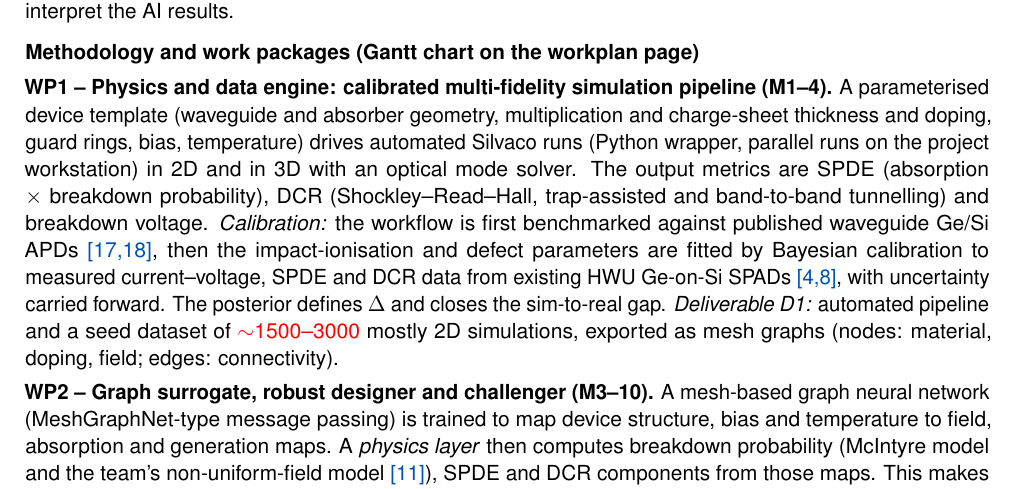
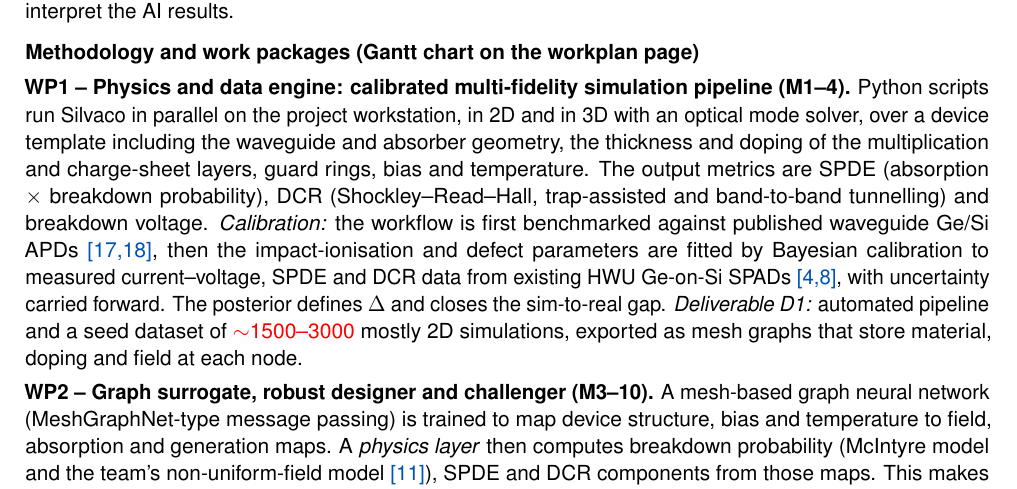
Before and after one commit to ChengWang2018/AI-GeSPAD, a LaTeX document (AI-GeSPAD_VisionApproach.tex): part of page 3 of 5, cut so that both start at the same text. Compiled offline with pdfLaTeX.

Commit message:
update v&a

```diff
--- a/AI-GeSPAD_VisionApproach.tex
+++ b/AI-GeSPAD_VisionApproach.tex
@@ -109,8 +109,8 @@ Three developments make this the right moment. \textbf{Device readiness:} Ge-on-
 Each method answers a feature of Eqs.~(1)--(2). \textbf{(i)} $\eta$ and $D$ are integrals of spatial fields on irregular meshes, with noise dominated by local hot spots. A graph neural network on the mesh matches this structure, and the final step is left to established avalanche physics. \textbf{(ii)} Each TCAD run is expensive and the simulation budget $B$ is fixed, so the AI must choose which simulations to run: uncertainty-aware active learning picks the most informative designs, and the surrogate learns mostly from cheap 2D runs before a few costly 3D runs. \textbf{(iii)} The objectives compete, which calls for multi-objective optimisation. \textbf{(iv)} The inner minimum is attained at rare corners of $\Delta$, which calls for adversarial falsification to find the worst case, rather than random TCAD sampling or a few hand-picked corner cases~\cn{6,7}. \textbf{(v)} Physicists must be able to interpret the AI results.
 
 \subsection{Methodology and work packages (Gantt chart on the workplan page)}
-\textbf{WP1 -- Physics and data engine: calibrated multi-fidelity simulation pipeline (M1--4).} A parameterised device template (waveguide and absorber geometry, multiplication and charge-sheet thickness and doping, guard rings, bias, temperature) drives automated Silvaco runs (Python wrapper, parallel runs on the project workstation) in 2D and in 3D with an optical mode solver. The output metrics are SPDE (absorption $\times$ breakdown probability), DCR (Shockley--Read--Hall, trap-assisted and band-to-band tunnelling) and breakdown voltage. \emph{Calibration:} the workflow is first benchmarked against published waveguide Ge/Si APDs~\cn{17,18}, then the impact-ionisation and defect parameters are fitted by Bayesian calibration to measured current--voltage, SPDE and DCR data from existing HWU Ge-on-Si SPADs~\cn{4,8}, with uncertainty carried forward. The posterior defines $\Delta$ and closes the sim-to-real gap.
-\emph{Deliverable D1:} automated pipeline and a seed dataset of \tbc{$\sim$1500--3000} mostly 2D simulations, exported as mesh graphs (nodes: material, doping, field; edges: connectivity).
+\textbf{WP1 -- Physics and data engine: calibrated multi-fidelity simulation pipeline (M1--4).} Python scripts run Silvaco in parallel on the project workstation, in 2D and in 3D with an optical mode solver, over a device template including the waveguide and absorber geometry, the thickness and doping of the multiplication and charge-sheet layers, guard rings, bias and temperature. The output metrics are SPDE (absorption $\times$ breakdown probability), DCR (Shockley--Read--Hall, trap-assisted and band-to-band tunnelling) and breakdown voltage. \emph{Calibration:} the workflow is first benchmarked against published waveguide Ge/Si APDs~\cn{17,18}, then the impact-ionisation and defect parameters are fitted by Bayesian calibration to measured current--voltage, SPDE and DCR data from existing HWU Ge-on-Si SPADs~\cn{4,8}, with uncertainty carried forward. The posterior defines $\Delta$ and closes the sim-to-real gap.
+\emph{Deliverable D1:} automated pipeline and a seed dataset of \tbc{$\sim$1500--3000} mostly 2D simulations, exported as mesh graphs that store material, doping and field at each node.
 
 \textbf{WP2 -- Graph surrogate, robust designer and challenger (M3--10).} A mesh-based graph neural network (MeshGraphNet-type message passing) is trained to map device structure, bias and temperature to field, absorption and generation maps. A \emph{physics layer} then computes breakdown probability (McIntyre model and the team's non-uniform-field model~\cn{11}), SPDE and DCR components from those maps. This makes the predictions physically constrained and interpretable. We pre-train on cheap 2D runs and fine-tune on fewer 3D runs, so the multi-fidelity learning happens through transfer. A deep ensemble provides predictive uncertainty. Multi-objective Bayesian optimisation (expected hypervolume improvement) uses the ensemble to select the next simulation and its fidelity. Once the challenger (below) is running, the objective is replaced by its worst case over the counterexamples found so far, approximating the outer maximisation of Eq.~(1).
 Each shortlisted design $\mathbf{x}^*$ is treated as a system under test~\cn{7}. The challenger solves $\boldsymbol{\delta}^*=\arg\min_{\boldsymbol{\delta}\in\Delta}\rho(\mathbf{x}^*,\boldsymbol{\delta})$ by Bayesian-optimisation falsification on the surrogate, re-simulates the top 3--5 counterexamples per design in 2D TCAD, and estimates the failure probability $P_\mathrm{fail}=\Pr_{\boldsymbol{\delta}\sim\Delta}[\rho(\mathbf{x}^*,\boldsymbol{\delta})<0]$, the share of plausible conditions in which the design misses the specification, by Monte Carlo sampling of the cheap surrogate. It targets physics-model uncertainty ($\boldsymbol{\theta}$ from WP1), bias drift and surrogate error; confirmed counterexamples are labelled by mechanism (tunnelling, edge breakdown, efficiency loss) and fed back to the designer. The final 2--3 designs are checked across 250--295\,K for their maximum operating temperature. Reusing the surrogate keeps the challenger cheap.
```
